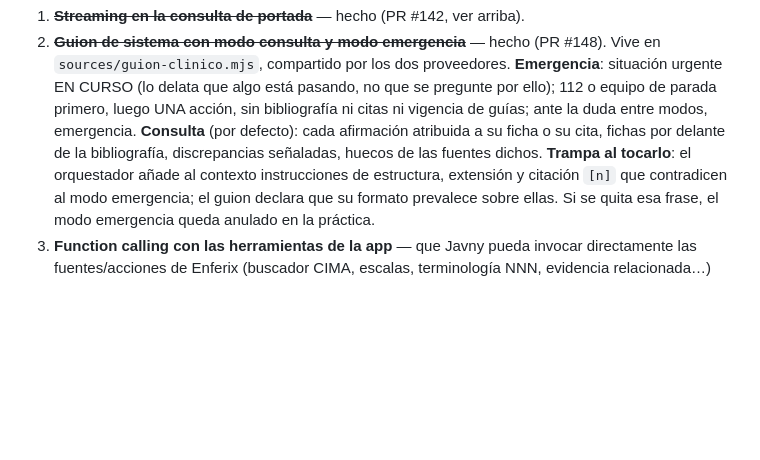
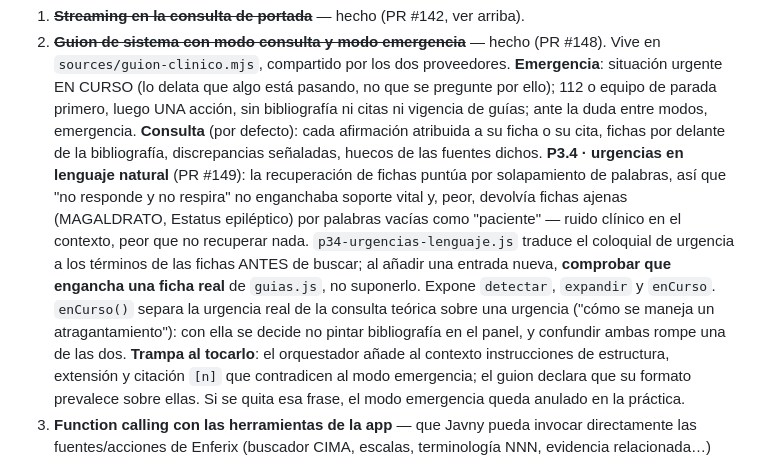
Before and after one commit to juankydui-cloud/inurse-cima, a Markdown page: CLAUDE.md, the part around the change. Drawn GitHub-style; blank space fills up the shorter version.

Commit message:
docs · CLAUDE.md: anota P3.4 y la regla de comprobar la ficha de destino
Deja escrito por qué existe la expansión de urgencias y la condición para
ampliarla: cada término de destino tiene que enganchar una ficha real de
guias.js, comprobado, no supuesto. Y la distinción entre detectar el cuadro y
detectar que está pasando, que decide si se pinta bibliografía.

Co-Authored-By: Claude Opus 5 <noreply@anthropic.com>
Claude-Session: https://claude.ai/code/session_01QL8DEnTi568U8GepxdPHpR

```diff
--- a/CLAUDE.md
+++ b/CLAUDE.md
@@ -133,6 +133,17 @@ frentes. El primero ya está en `main`; quedan los dos siguientes:
    duda entre modos, emergencia. **Consulta** (por defecto): cada afirmación
    atribuida a su ficha o su cita, fichas por delante de la bibliografía,
    discrepancias señaladas, huecos de las fuentes dichos.
+   **P3.4 · urgencias en lenguaje natural** (PR #149): la recuperación de fichas
+   puntúa por solapamiento de palabras, así que "no responde y no respira" no
+   enganchaba soporte vital y, peor, devolvía fichas ajenas (MAGALDRATO,
+   Estatus epiléptico) por palabras vacías como "paciente" — ruido clínico en
+   el contexto, peor que no recuperar nada. `p34-urgencias-lenguaje.js` traduce
+   el coloquial de urgencia a los términos de las fichas ANTES de buscar; al
+   añadir una entrada nueva, **comprobar que engancha una ficha real** de
+   `guias.js`, no suponerlo. Expone `detectar`, `expandir` y `enCurso`.
+   `enCurso()` separa la urgencia real de la consulta teórica sobre una
+   urgencia ("cómo se maneja un atragantamiento"): con ella se decide no pintar
+   bibliografía en el panel, y confundir ambas rompe una de las dos.
    **Trampa al tocarlo**: el orquestador añade al contexto instrucciones de
    estructura, extensión y citación `[n]` que contradicen al modo emergencia;
    el guion declara que su formato prevalece sobre ellas. Si se quita esa
```
